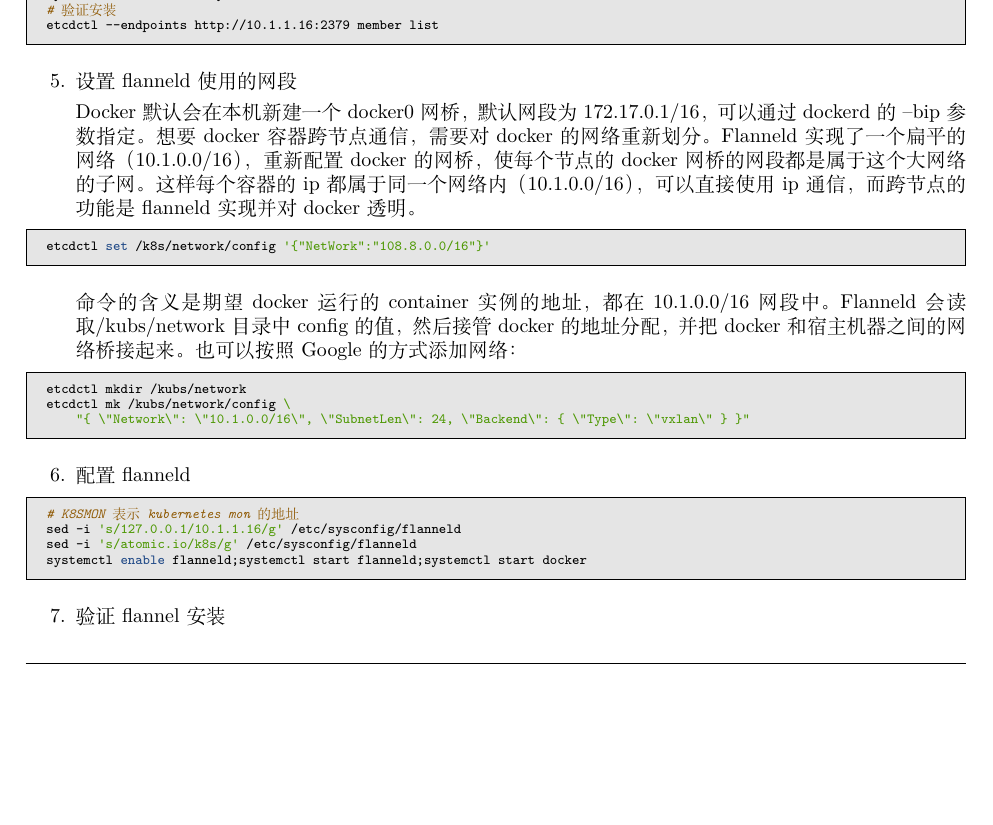
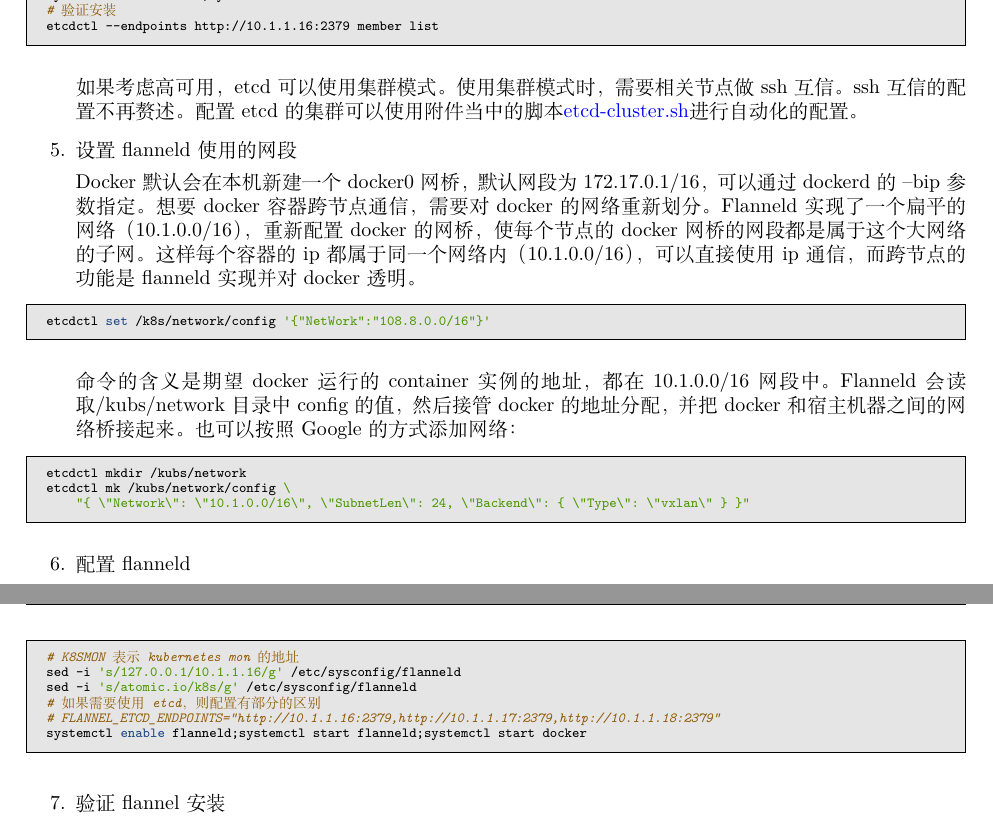
Before and after one commit to luoyancn/docs, a LaTeX book (docs.tex, which reads kubernetes.tex): part of page 51 of 74 before the commit and two parts of pages 51 and 52 of 74 after it, the two joined at a grey line, cut so that both start at the same text, the shorter picture padded with empty space. Compiled offline with XeLaTeX; a missing font is replaced by an installed copy or a similar font.

Commit message:
Add high available for etcd cluster

```diff
--- a/kubernetes.tex
+++ b/kubernetes.tex
@@ -96,6 +96,9 @@ systemctl enable etcd;systemctl start etcd
 # 验证安装
 etcdctl --endpoints http://10.1.1.16:2379 member list
 \end{code-in-enumerate}
+如果考虑高可用，etcd可以使用集群模式。使用集群模式时，需要相关节点做ssh互信。ssh互信的配置不再赘述。
+配置etcd的集群可以使用附件当中的脚本\textattachfile{etcd-cluster.sh}{\textcolor{blue}{etcd-cluster.sh}}进行自动化的配置。
+
 
   \1 设置flanneld使用的网段
 
@@ -120,6 +123,8 @@ etcdctl mk /kubs/network/config \
 # K8SMON 表示kubernetes mon的地址
 sed -i 's/127.0.0.1/10.1.1.16/g' /etc/sysconfig/flanneld
 sed -i 's/atomic.io/k8s/g' /etc/sysconfig/flanneld
+# 如果需要使用etcd，则配置有部分的区别
+# FLANNEL_ETCD_ENDPOINTS="http://10.1.1.16:2379,http://10.1.1.17:2379,http://10.1.1.18:2379"
 systemctl enable flanneld;systemctl start flanneld;systemctl start docker
 \end{code-in-enumerate}
 
```
Also changed, not shown: kubernetes.tex (2 more changed lines), 1 other file.
